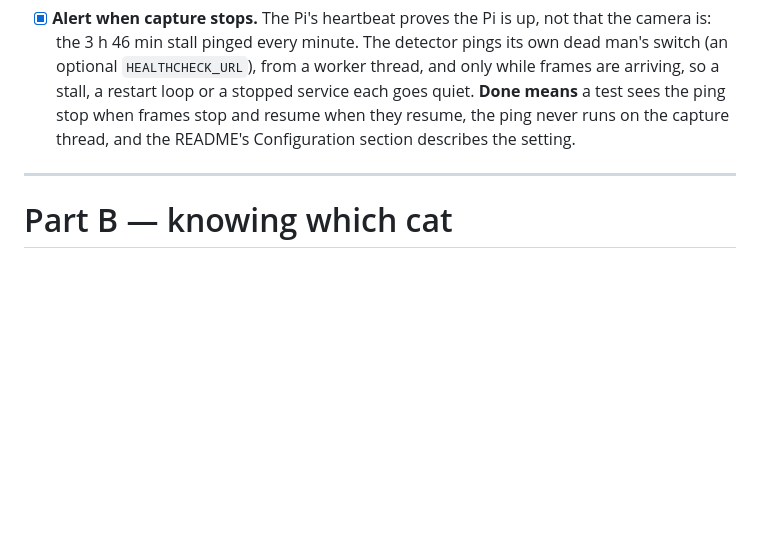
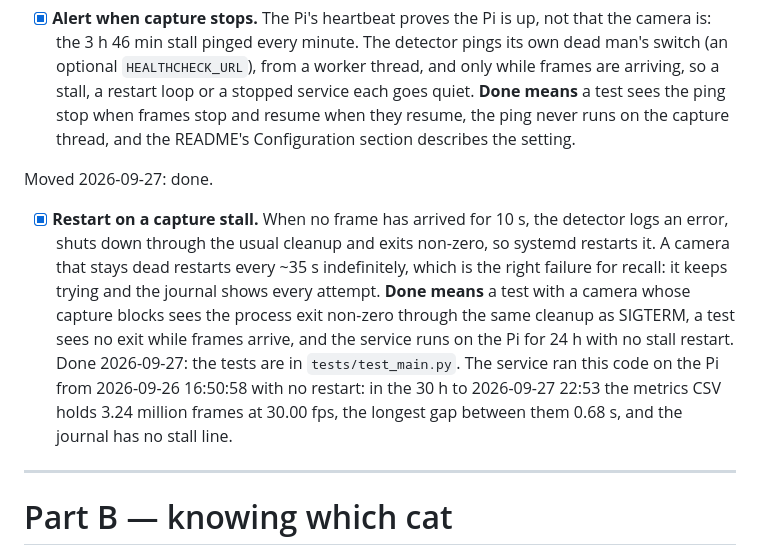
Before and after one commit to Thinmindt/CatDetector, a Markdown page: docs/ROADMAP_ARCHIVE.md, the part around the change. Drawn GitHub-style; blank space fills up the shorter version.

```diff
--- a/docs/ROADMAP_ARCHIVE.md
+++ b/docs/ROADMAP_ARCHIVE.md
@@ -285,6 +285,20 @@ check is set up outside this project.
       **Done means** a test sees the ping stop when frames stop and resume when they resume,
       the ping never runs on the capture thread, and the README's Configuration section
       describes the setting.
+
+Moved 2026-09-27: done.
+
+- [x] **Restart on a capture stall.** When no frame has arrived for 10 s, the detector logs an
+      error, shuts down through the usual cleanup and exits non-zero, so systemd restarts it. A
+      camera that stays dead restarts every ~35 s indefinitely, which is the right failure for
+      recall: it keeps trying and the journal shows every attempt.
+      **Done means** a test with a camera whose capture blocks sees the process exit non-zero
+      through the same cleanup as SIGTERM, a test sees no exit while frames arrive, and the
+      service runs on the Pi for 24 h with no stall restart.
+      Done 2026-09-27: the tests are in `tests/test_main.py`. The service ran this code on the Pi
+      from 2026-09-26 16:50:58 with no restart: in the 30 h to 2026-09-27 22:53 the metrics CSV
+      holds 3.24 million frames at 30.00 fps, the longest gap between them 0.68 s, and the
+      journal has no stall line.
 
 ---
 
```
Also changed, not shown: docs/ROADMAP.md (+4 -11 lines).
